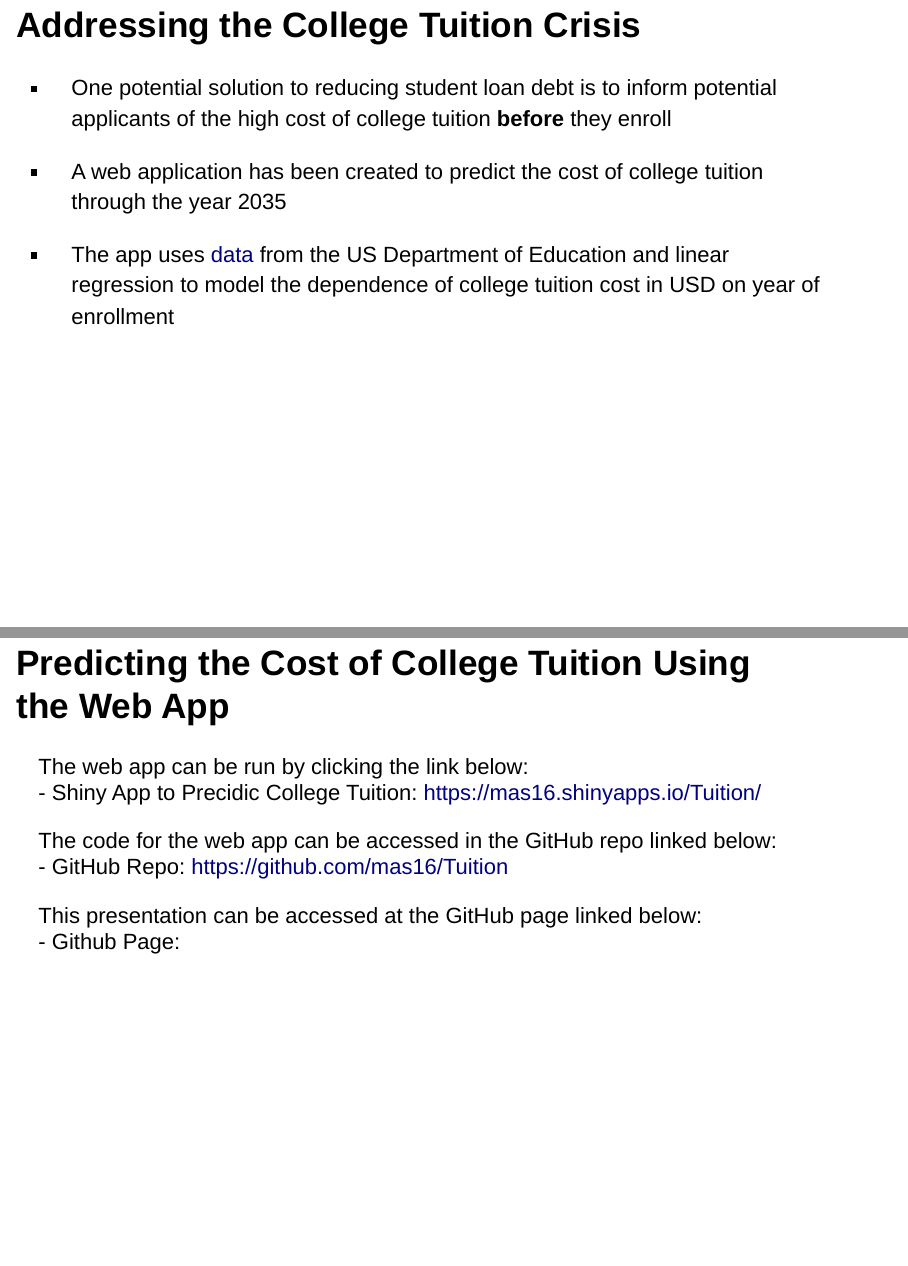
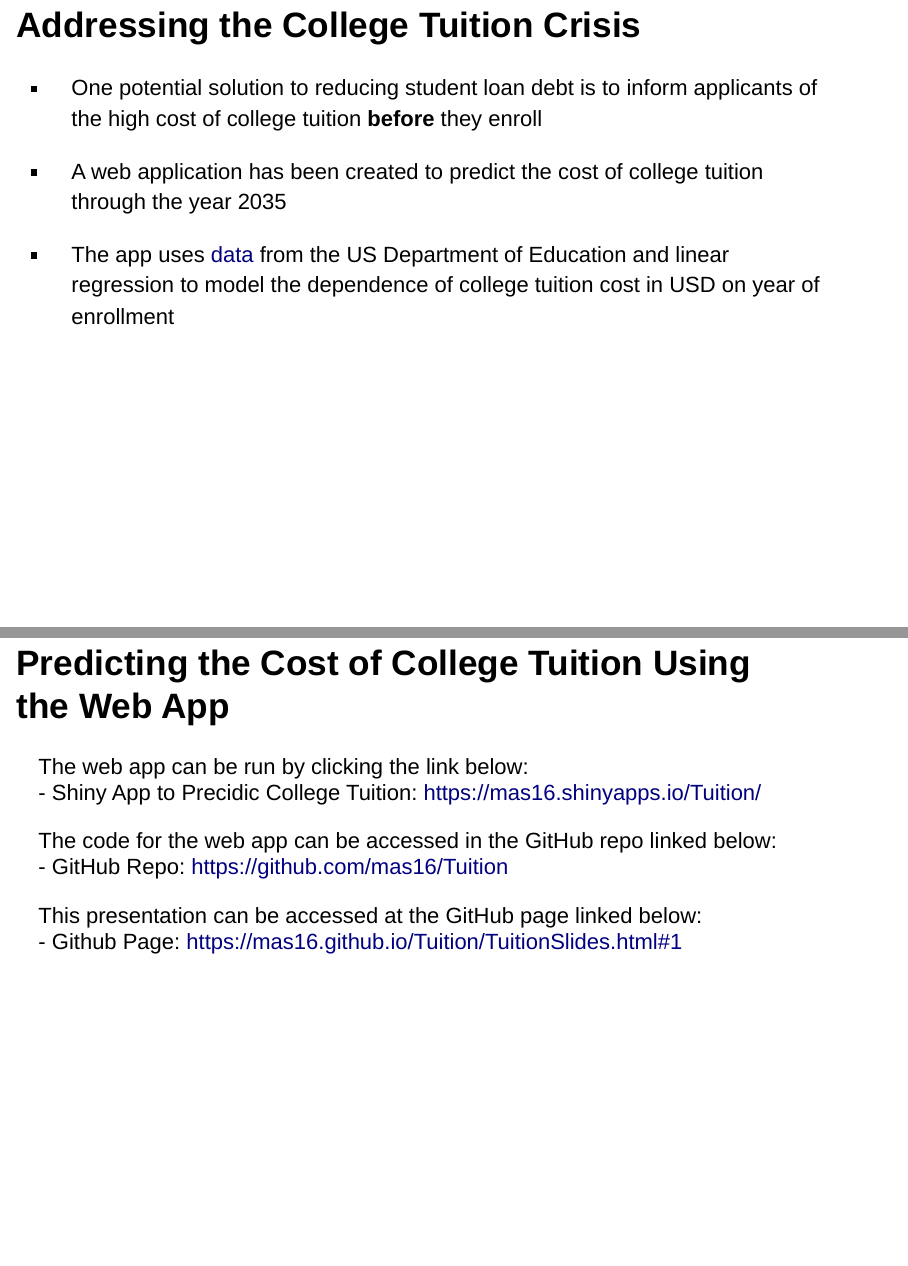
Before and after one commit to mas16/Tuition, an R Markdown document (TuitionSlides.Rmd): pages 3 and 5 of 5, joined at a grey line. Rendered offline with R 4.5, knitr and Pandoc, with nearby package versions; drawn as Slidy slides in place of the format the file asks for.

Commit message:
update slides

````diff
--- a/TuitionSlides.Rmd
+++ b/TuitionSlides.Rmd
@@ -3,7 +3,6 @@ title: "Predictive Modeling of College Tuition Cost"
 author: "by mas16"
 date: "25 August 2019"
 output: ioslides_presentation
-keep_md: true
 ---
 
 ```{r setup, include=FALSE}
@@ -20,7 +19,7 @@ knitr::opts_chunk$set(echo = FALSE)
 
 ## Addressing the College Tuition Crisis
 
-* One potential solution to reducing student loan debt is to inform potential applicants of the high cost of college tuition **before** they enroll
+* One potential solution to reducing student loan debt is to inform applicants of the high cost of college tuition **before** they enroll
 
 * A web application has been created to predict the cost of college tuition through the year 2035
 
@@ -53,4 +52,4 @@ The code for the web app can be accessed in the GitHub repo linked below:
 - GitHub Repo: [https://github.com/mas16/Tuition](https://github.com/mas16/Tuition)
 
 This presentation can be accessed at the GitHub page linked below:
-- Github Page:
+- Github Page: [https://mas16.github.io/Tuition/TuitionSlides.html#1](https://mas16.github.io/Tuition/TuitionSlides.html#1)
````
Also changed, not shown: TuitionSlides.html.
